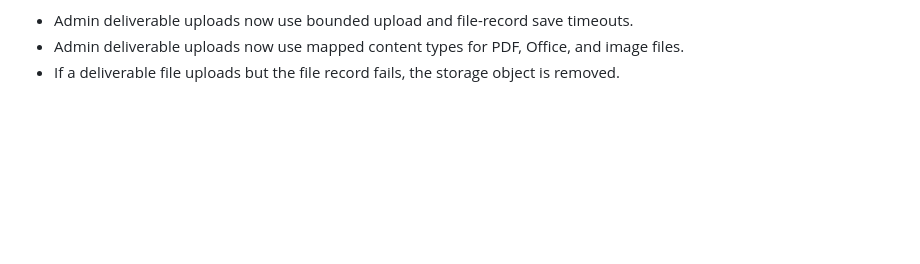
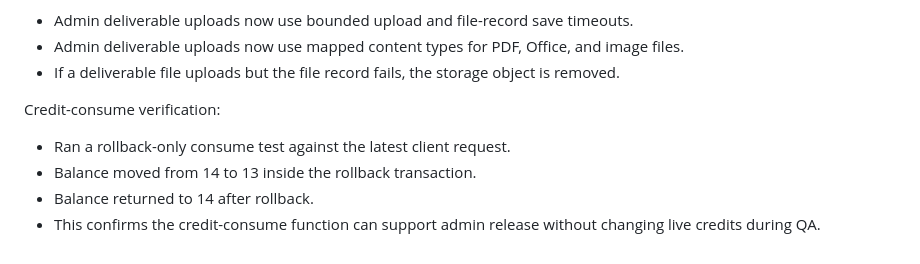
Before and after one commit to vishh1973/ba-advisory-desk, a Markdown page: docs/LIVE_QA_FIX_LOG_20260520.md, the part around the change. Drawn GitHub-style; blank space fills up the shorter version.

Commit message:
Document admin credit release QA

```diff
--- a/docs/LIVE_QA_FIX_LOG_20260520.md
+++ b/docs/LIVE_QA_FIX_LOG_20260520.md
@@ -278,3 +278,10 @@ Additional admin upload hardening:
 - Admin deliverable uploads now use bounded upload and file-record save timeouts.
 - Admin deliverable uploads now use mapped content types for PDF, Office, and image files.
 - If a deliverable file uploads but the file record fails, the storage object is removed.
+
+Credit-consume verification:
+
+- Ran a rollback-only consume test against the latest client request.
+- Balance moved from 14 to 13 inside the rollback transaction.
+- Balance returned to 14 after rollback.
+- This confirms the credit-consume function can support admin release without changing live credits during QA.
```
